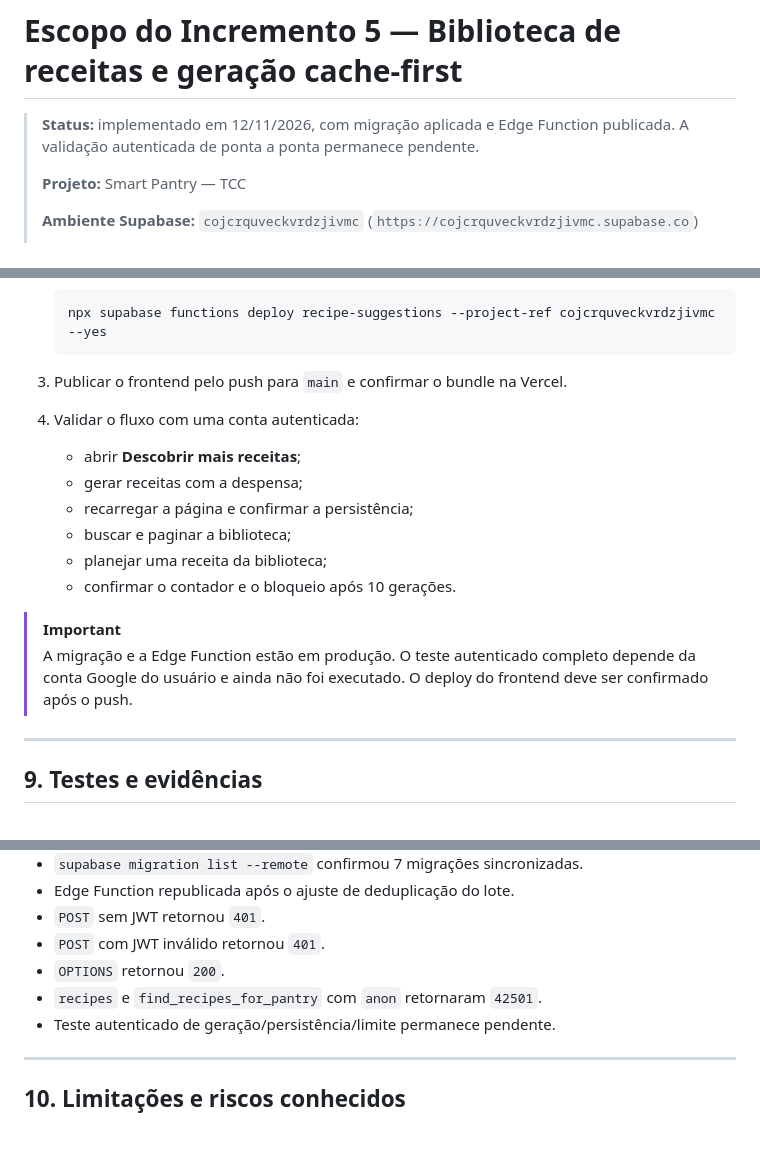
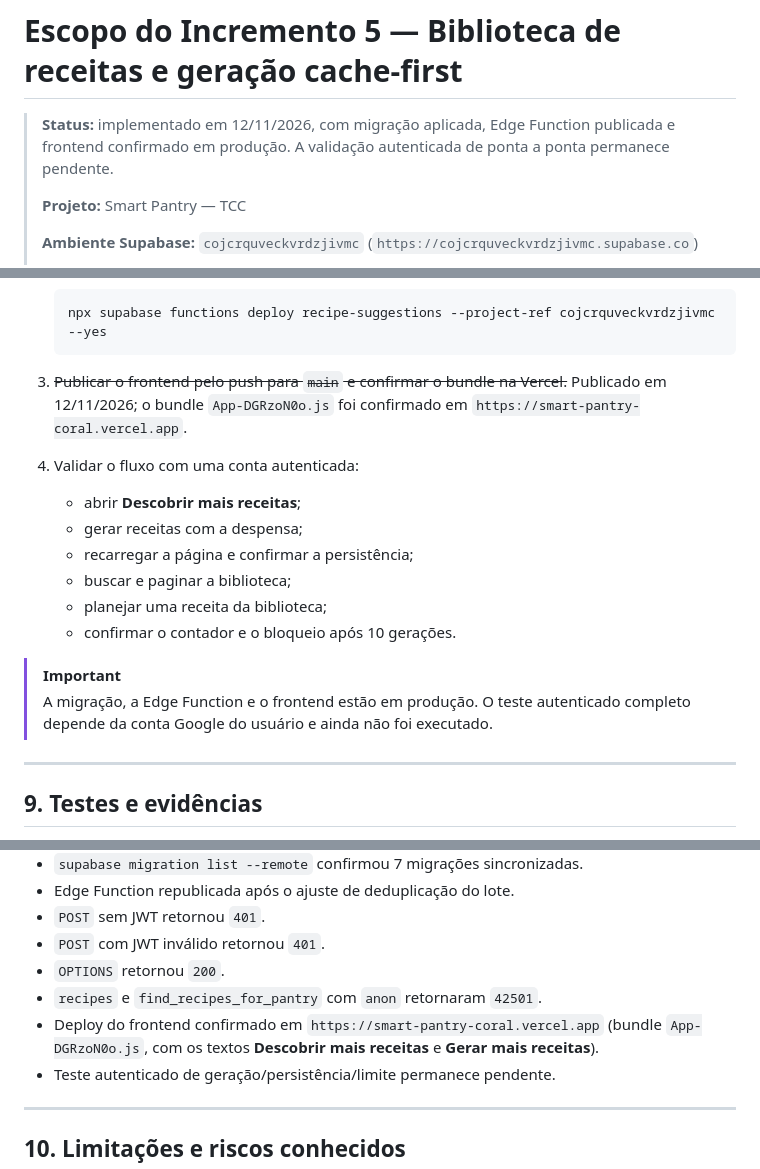
Before and after one commit to bongiovanii/Smart-Pantry, a Markdown page: docs/ESCOPO_INCREMENTO_5.md, 3 parts joined by grey strips. Rendered like a GitHub page; blank space fills up the shorter version.

Commit message:
docs(receitas): confirmar deploy da Fase 7 na Vercel

````diff
--- a/docs/ESCOPO_INCREMENTO_5.md
+++ b/docs/ESCOPO_INCREMENTO_5.md
@@ -1,6 +1,6 @@
 # Escopo do Incremento 5 — Biblioteca de receitas e geração cache-first
 
-> **Status:** implementado em 12/11/2026, com migração aplicada e Edge Function publicada. A validação autenticada de ponta a ponta permanece pendente.
+> **Status:** implementado em 12/11/2026, com migração aplicada, Edge Function publicada e frontend confirmado em produção. A validação autenticada de ponta a ponta permanece pendente.
 >
 > **Projeto:** Smart Pantry — TCC
 >
@@ -324,7 +324,7 @@ Evidências de smoke test:
    npx supabase functions deploy recipe-suggestions --project-ref cojcrquveckvrdzjivmc --yes
    ```
 
-3. Publicar o frontend pelo push para `main` e confirmar o bundle na Vercel.
+3. ~~Publicar o frontend pelo push para `main` e confirmar o bundle na Vercel.~~ Publicado em 12/11/2026; o bundle `App-DGRzoN0o.js` foi confirmado em `https://smart-pantry-coral.vercel.app`.
 
 4. Validar o fluxo com uma conta autenticada:
    - abrir **Descobrir mais receitas**;
@@ -335,7 +335,7 @@ Evidências de smoke test:
    - confirmar o contador e o bloqueio após 10 gerações.
 
 > [!IMPORTANT]
-> A migração e a Edge Function estão em produção. O teste autenticado completo depende da conta Google do usuário e ainda não foi executado. O deploy do frontend deve ser confirmado após o push.
+> A migração, a Edge Function e o frontend estão em produção. O teste autenticado completo depende da conta Google do usuário e ainda não foi executado.
 
 ---
 
@@ -350,6 +350,7 @@ Evidências de smoke test:
 - `POST` com JWT inválido retornou `401`.
 - `OPTIONS` retornou `200`.
 - `recipes` e `find_recipes_for_pantry` com `anon` retornaram `42501`.
+- Deploy do frontend confirmado em `https://smart-pantry-coral.vercel.app` (bundle `App-DGRzoN0o.js`, com os textos **Descobrir mais receitas** e **Gerar mais receitas**).
 - Teste autenticado de geração/persistência/limite permanece pendente.
 
 ---
````
Also changed, not shown: docs/ESTADO_ATUAL_DO_PROJETO.md (+3 -2 lines).
